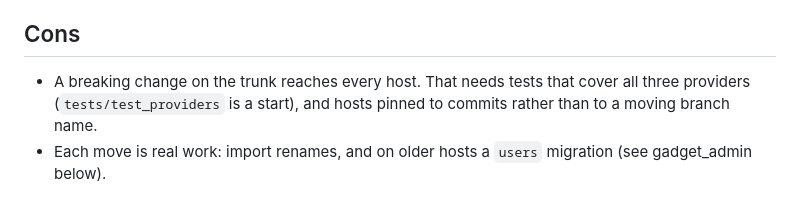
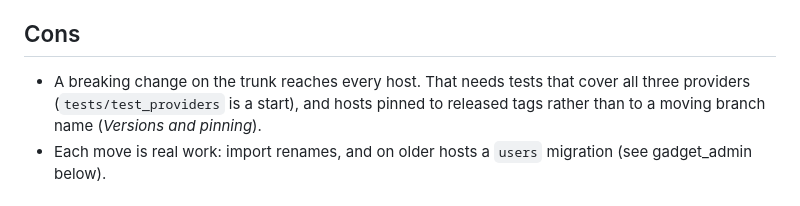
Before and after one commit to phoebebright/django-users, a Markdown page: _project_docs/decisions/003_one_branch_for_every_host.md, the part around one of its changes. GitHub-like rendering.

```diff
--- a/_project_docs/decisions/003_one_branch_for_every_host.md
+++ b/_project_docs/decisions/003_one_branch_for_every_host.md
@@ -100,8 +107,9 @@ This is the arrangement 001 and 002 already assume.
 ## Cons
 
 - A breaking change on the trunk reaches every host. That needs tests that
-  cover all three providers (`tests/test_providers` is a start), and hosts pinned
-  to commits rather than to a moving branch name.
+  cover all three providers (`tests/test_providers` is a start), and hosts
+  pinned to released tags rather than to a moving branch name (*Versions and
+  pinning*).
 - Each move is real work: import renames, and on older hosts a `users`
   migration (see gadget_admin below).
 
```
Also changed, not shown: other parts of _project_docs/decisions/003_one_branch_for_every_host.md (+69 -7 lines), _project_docs/decisions/002_skorie_users_extraction.md (+144 -108 lines), _project_docs/decisions/002a_skorie_users_extraction_review.md (+9 -0 lines).
